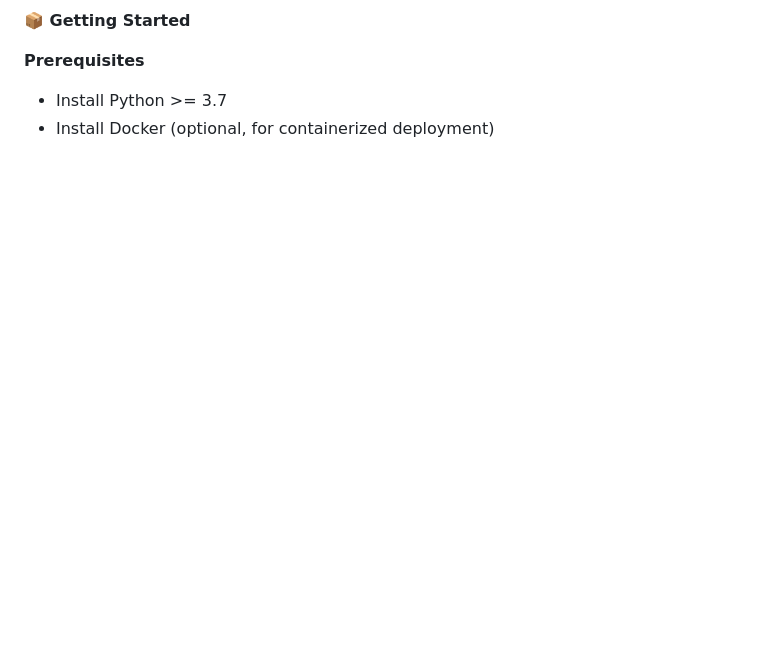
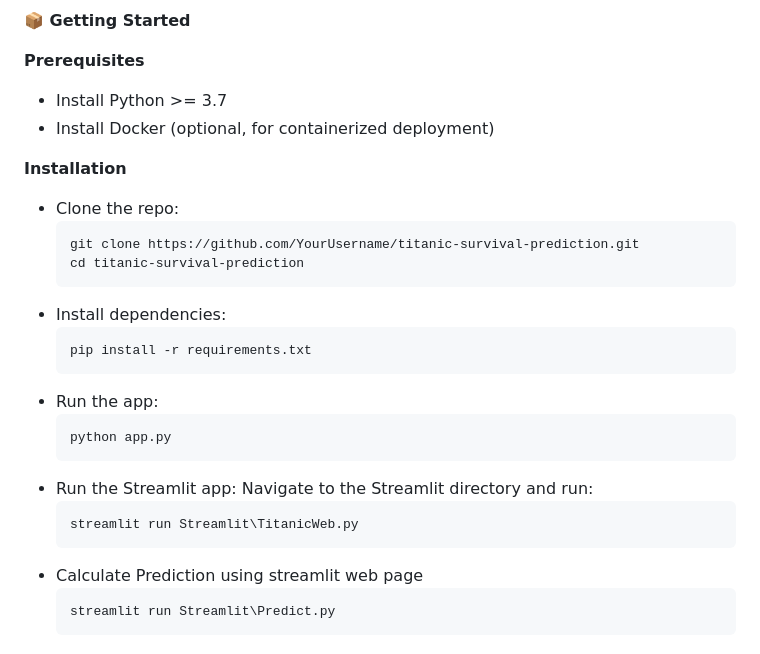
Before and after one commit to Siddhesh2241/Titanic-Survival-Prediction, a Markdown page: README.md, the part around the change printed below. GitHub-like rendering; blank space fills up the shorter version.

````diff
--- a/README.md
+++ b/README.md
@@ -56,3 +58,27 @@ project_root/
 **Prerequisites**
 * Install Python >= 3.7
 * Install Docker (optional, for containerized deployment)
+
+**Installation**
+
+* Clone the repo:
+   ```bash
+   git clone https://github.com/YourUsername/titanic-survival-prediction.git
+   cd titanic-survival-prediction
+   ```
+* Install dependencies:
+  ```bash
+  pip install -r requirements.txt
+  ```
+* Run the app:
+  ```bash
+  python app.py
+  ```
+* Run the Streamlit app: Navigate to the Streamlit directory and run:
+  ```bash
+  streamlit run Streamlit\TitanicWeb.py
+  ```
+* Calculate Prediction using streamlit web page
+  ```bash
+  streamlit run Streamlit\Predict.py
+  ```
````
Also changed, not shown: other parts of README.md (+3 -1 lines), Images/After.png (added), Images/Before.png (added), Images/Stream.png (added).
